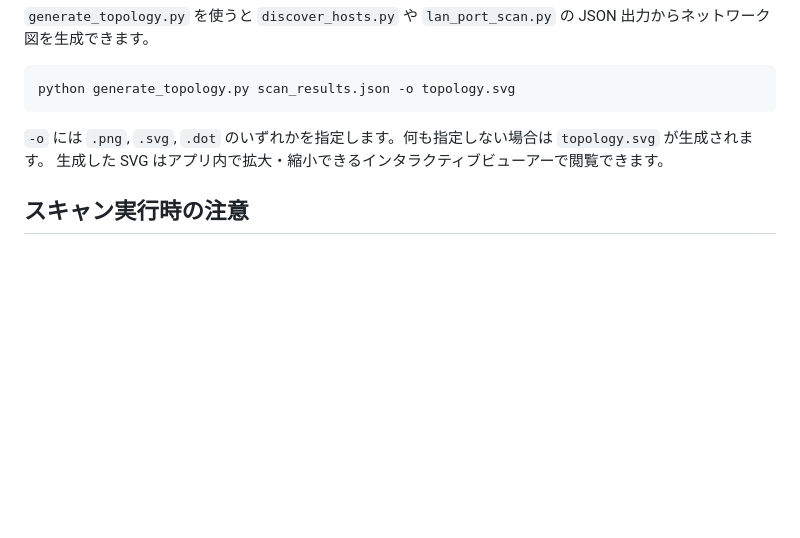
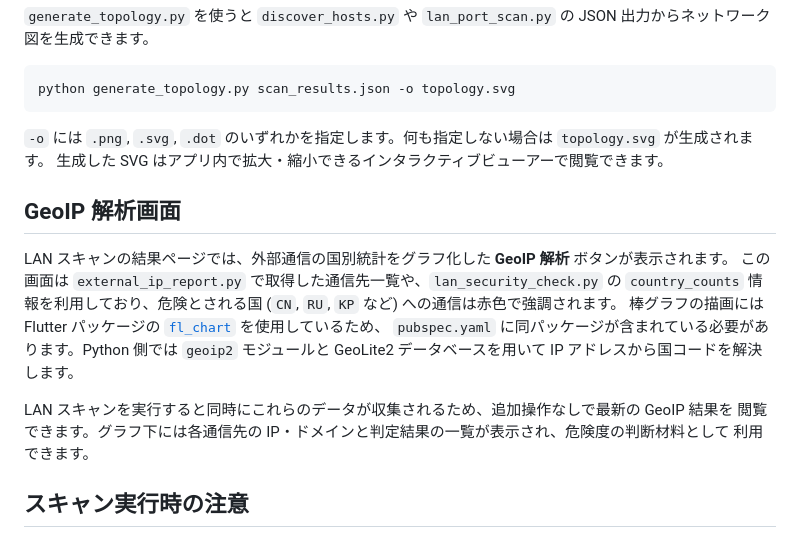
Before and after one commit to viiiviii538/NWCD, a Markdown page: README.md, the part around the change. Rendered like a GitHub page; blank space fills up the shorter version.

Commit message:
docs: add GeoIP analysis section

```diff
--- a/README.md
+++ b/README.md
@@ -363,6 +363,19 @@ python generate_topology.py scan_results.json -o topology.svg
 `-o` には `.png`, `.svg`, `.dot` のいずれかを指定します。何も指定しない場合は `topology.svg` が生成されます。
 生成した SVG はアプリ内で拡大・縮小できるインタラクティブビューアーで閲覧できます。
 
+## GeoIP 解析画面
+
+LAN スキャンの結果ページでは、外部通信の国別統計をグラフ化した **GeoIP 解析** ボタンが表示されます。
+この画面は `external_ip_report.py` で取得した通信先一覧や、`lan_security_check.py` の
+`country_counts` 情報を利用しており、危険とされる国 (`CN`, `RU`, `KP` など) への通信は赤色で強調されます。
+棒グラフの描画には Flutter パッケージの [`fl_chart`](https://pub.dev/packages/fl_chart) を使用しているため、
+`pubspec.yaml` に同パッケージが含まれている必要があります。Python 側では `geoip2` モジュールと
+GeoLite2 データベースを用いて IP アドレスから国コードを解決します。
+
+LAN スキャンを実行すると同時にこれらのデータが収集されるため、追加操作なしで最新の GeoIP 結果を
+閲覧できます。グラフ下には各通信先の IP・ドメインと判定結果の一覧が表示され、危険度の判断材料として
+利用できます。
+
 ## スキャン実行時の注意
 
 本ツールによるホスト探索やポートスキャンは、運用者が明示的な許可を得たネットワークでのみ実行してください。許可なく他者のネットワークをスキャンすると、不正アクセス禁止法などの法令に抵触し、民事・刑事上の責任を問われる可能性があります。
```
